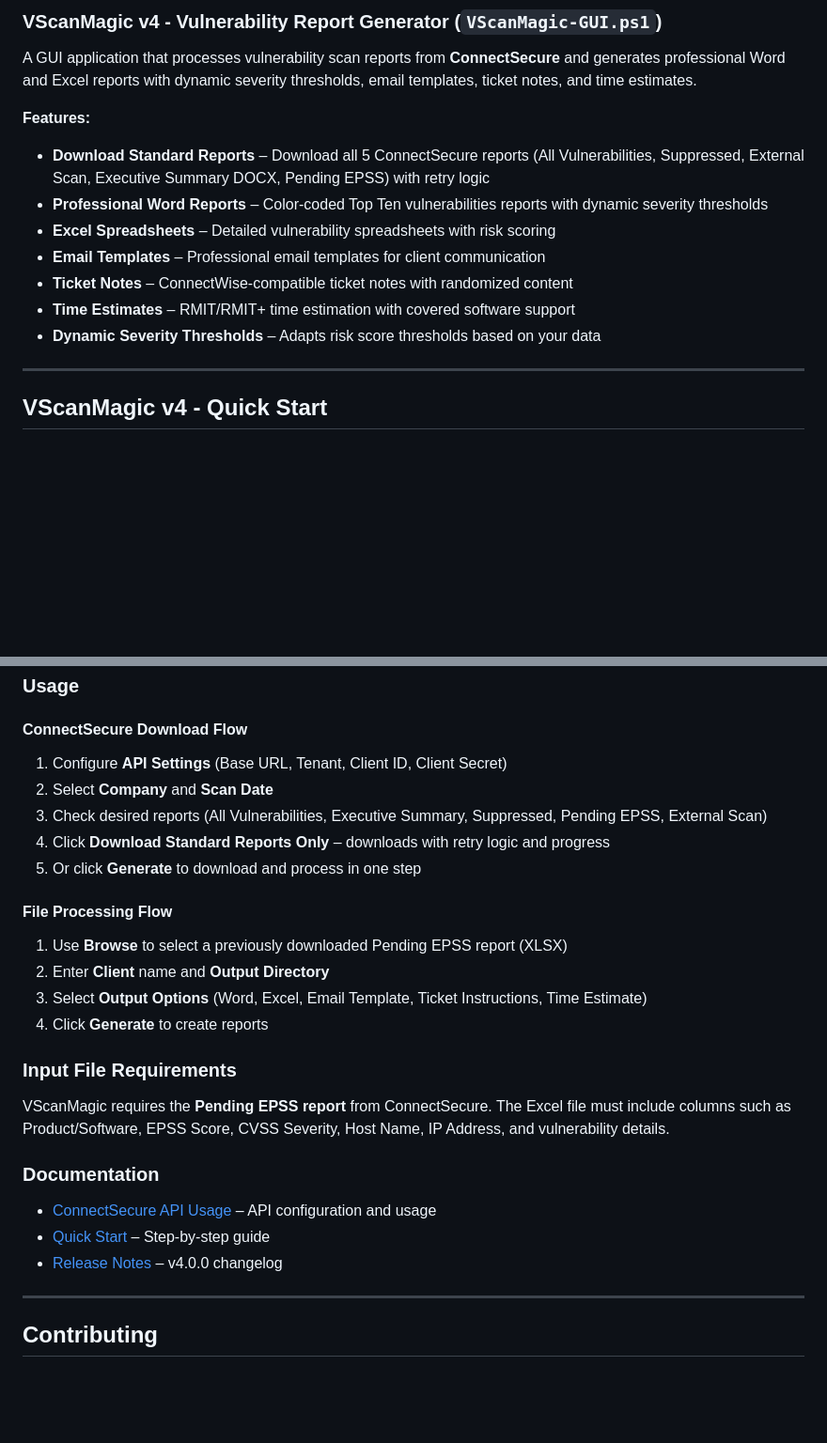
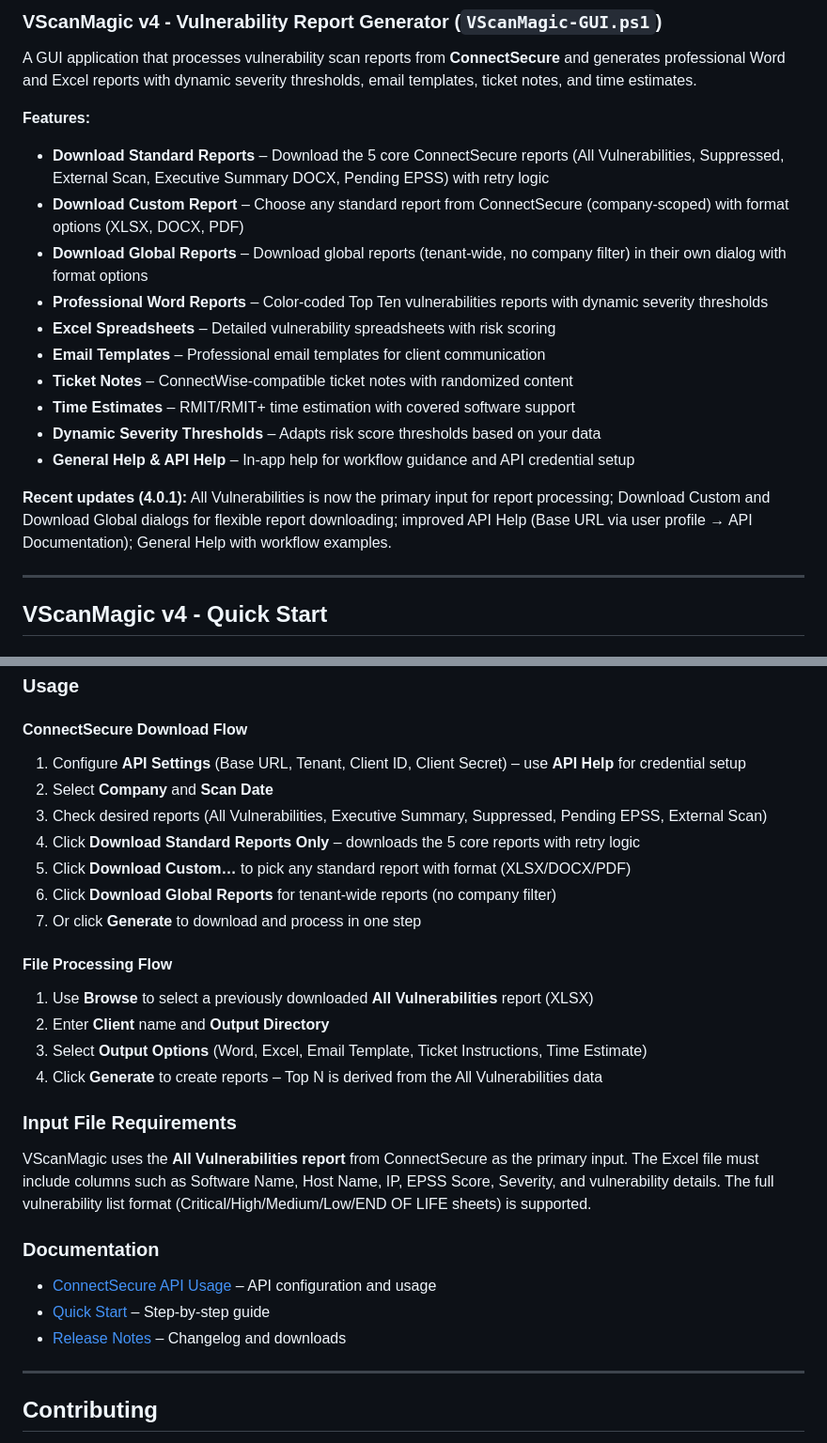
Before and after one commit to monobrau/vscanmagic, a Markdown page: README.md, 2 parts joined by grey strips. Shown at 94% size. Drawn GitHub-style; blank space fills up the shorter version.

Commit message:
Update README with new features (4.0.1)
Made-with: Cursor

```diff
--- a/README.md
+++ b/README.md
@@ -9,13 +9,18 @@ A PowerShell tool for vulnerability management and report generation from Connec
 A GUI application that processes vulnerability scan reports from **ConnectSecure** and generates professional Word and Excel reports with dynamic severity thresholds, email templates, ticket notes, and time estimates.
 
 **Features:**
-- **Download Standard Reports** – Download all 5 ConnectSecure reports (All Vulnerabilities, Suppressed, External Scan, Executive Summary DOCX, Pending EPSS) with retry logic
+- **Download Standard Reports** – Download the 5 core ConnectSecure reports (All Vulnerabilities, Suppressed, External Scan, Executive Summary DOCX, Pending EPSS) with retry logic
+- **Download Custom Report** – Choose any standard report from ConnectSecure (company-scoped) with format options (XLSX, DOCX, PDF)
+- **Download Global Reports** – Download global reports (tenant-wide, no company filter) in their own dialog with format options
 - **Professional Word Reports** – Color-coded Top Ten vulnerabilities reports with dynamic severity thresholds
 - **Excel Spreadsheets** – Detailed vulnerability spreadsheets with risk scoring
 - **Email Templates** – Professional email templates for client communication
 - **Ticket Notes** – ConnectWise-compatible ticket notes with randomized content
 - **Time Estimates** – RMIT/RMIT+ time estimation with covered software support
 - **Dynamic Severity Thresholds** – Adapts risk score thresholds based on your data
+- **General Help & API Help** – In-app help for workflow guidance and API credential setup
+
+**Recent updates (4.0.1):** All Vulnerabilities is now the primary input for report processing; Download Custom and Download Global dialogs for flexible report downloading; improved API Help (Base URL via user profile → API Documentation); General Help with workflow examples.
 
 ---
 
@@ -47,28 +52,30 @@ A GUI application that processes vulnerability scan reports from **ConnectSecure
 
 #### ConnectSecure Download Flow
 
-1. Configure **API Settings** (Base URL, Tenant, Client ID, Client Secret)
+1. Configure **API Settings** (Base URL, Tenant, Client ID, Client Secret) – use **API Help** for credential setup
 2. Select **Company** and **Scan Date**
 3. Check desired reports (All Vulnerabilities, Executive Summary, Suppressed, Pending EPSS, External Scan)
-4. Click **Download Standard Reports Only** – downloads with retry logic and progress
-5. Or click **Generate** to download and process in one step
+4. Click **Download Standard Reports Only** – downloads the 5 core reports with retry logic
+5. Click **Download Custom…** to pick any standard report with format (XLSX/DOCX/PDF)
+6. Click **Download Global Reports** for tenant-wide reports (no company filter)
+7. Or click **Generate** to download and process in one step
 
 #### File Processing Flow
 
-1. Use **Browse** to select a previously downloaded Pending EPSS report (XLSX)
+1. Use **Browse** to select a previously downloaded **All Vulnerabilities** report (XLSX)
 2. Enter **Client** name and **Output Directory**
 3. Select **Output Options** (Word, Excel, Email Template, Ticket Instructions, Time Estimate)
-4. Click **Generate** to create reports
+4. Click **Generate** to create reports – Top N is derived from the All Vulnerabilities data
 
 ### Input File Requirements
 
-VScanMagic requires the **Pending EPSS report** from ConnectSecure. The Excel file must include columns such as Product/Software, EPSS Score, CVSS Severity, Host Name, IP Address, and vulnerability details.
+VScanMagic uses the **All Vulnerabilities report** from ConnectSecure as the primary input. The Excel file must include columns such as Software Name, Host Name, IP, EPSS Score, Severity, and vulnerability details. The full vulnerability list format (Critical/High/Medium/Low/END OF LIFE sheets) is supported.
 
 ### Documentation
 
 - [ConnectSecure API Usage](ConnectSecure-API-Usage.md) – API configuration and usage
 - [Quick Start](QUICK_START.md) – Step-by-step guide
-- [Release Notes](RELEASE_v4.0.0.md) – v4.0.0 changelog
+- [Release Notes](https://github.com/monobrau/vscanmagic/releases) – Changelog and downloads
 
 ---
 
```
